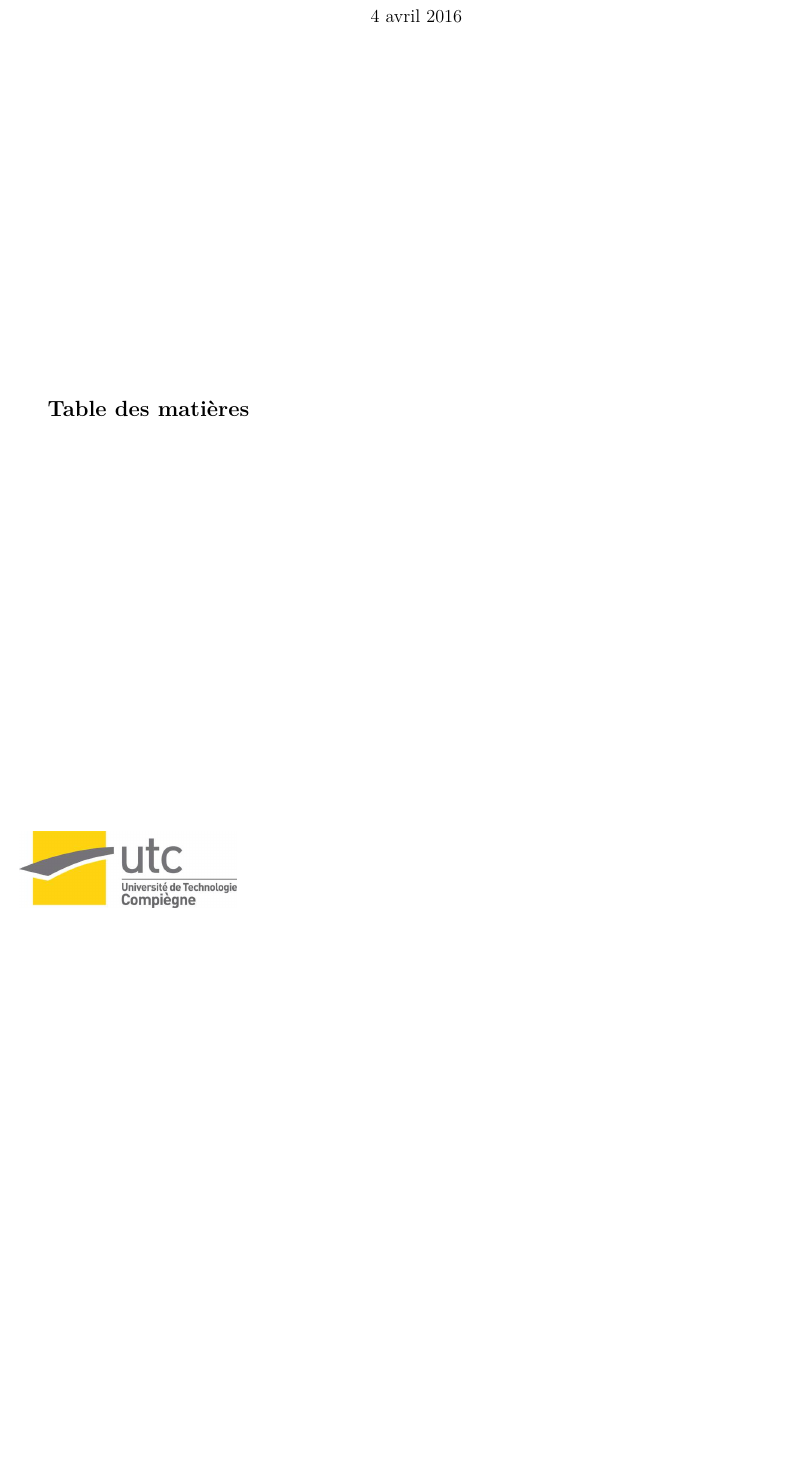
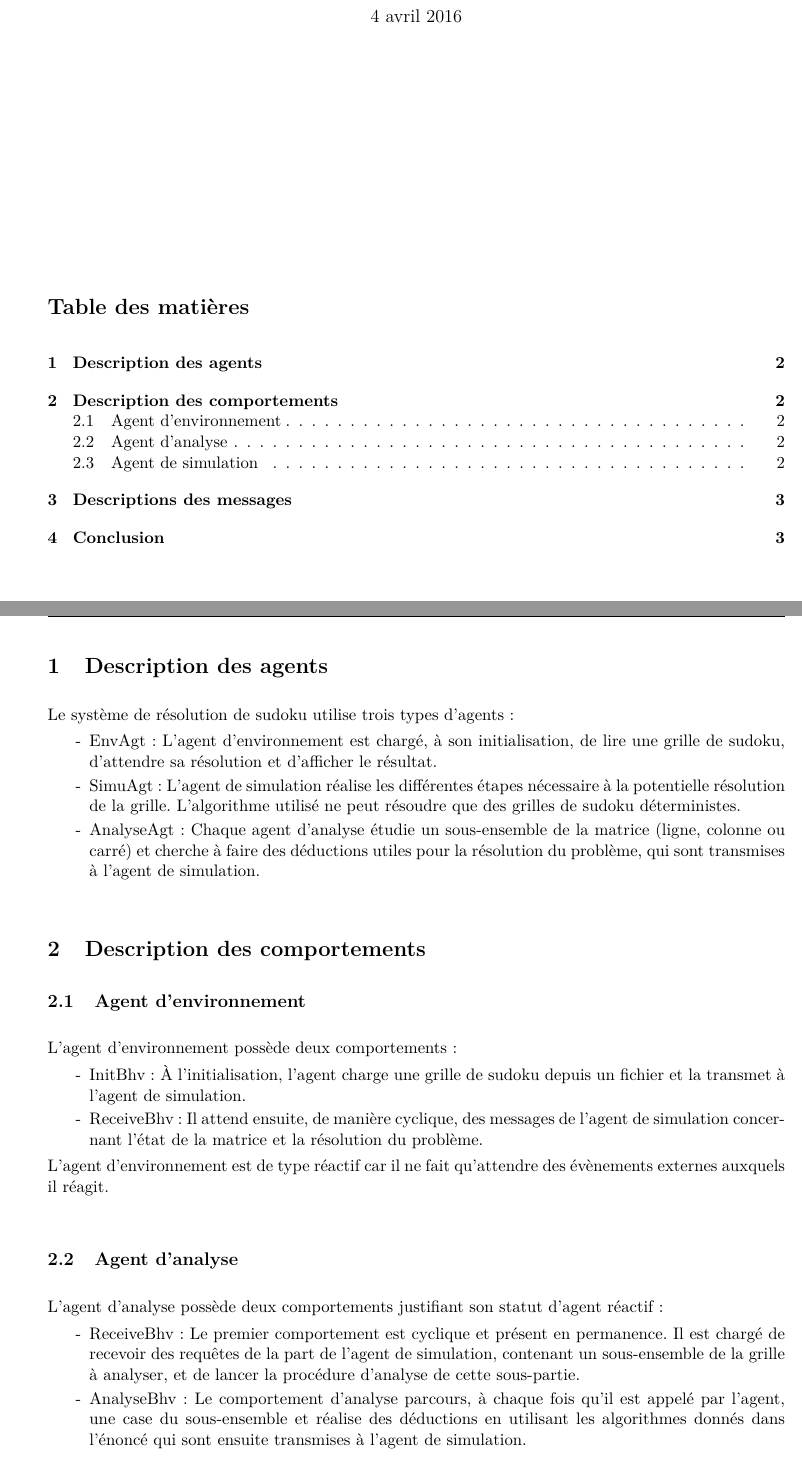
Before and after one commit to N3mesis98/IA04, a LaTeX document (dist/rapport-tp4/main.tex, which reads dist/rapport-tp4/src/config.tex): part of the page before the commit and two parts of pages 1 and 2 of 3 after it, the two joined at a grey line, cut so that both start at the same text, the shorter picture padded with empty space. Compiled offline with pdfLaTeX.

Commit message:
rapport almost done

```diff
--- a/dist/rapport-tp4/main.tex
+++ b/dist/rapport-tp4/main.tex
@@ -17,4 +17,30 @@
 \input{src/titlepage}
 
 \newpage
+\section{Description des agents}
+% agents d'analyse -> réactif
+% agents d'envt -> réactif
+% agents de simu -> délibératif sauf durant la phase d'initialisation
+Le système de résolution de sudoku utilise trois types d'agents :
+\begin{itemize}
+\item EnvAgt : L'agent d'environnement est chargé, à son initialisation, de lire une grille de sudoku, d'attendre sa résolution et d'afficher le résultat.
+\item SimuAgt : L'agent de simulation réalise les différentes étapes nécessaire à la potentielle résolution de la grille.
+L'algorithme utilisé ne peut résoudre que des grilles de sudoku déterministes.
+\item AnalyseAgt : Chaque agent d'analyse étudie un sous-ensemble de la matrice (ligne, colonne ou carré) et cherche à faire des déductions utiles pour la résolution du problème, qui sont transmises à l'agent de simulation.
+\end{itemize}
 
+\section{Description des comportements}
+\subsection{Agent d'environnement}
+L'agent d'environnement possède deux comportements :
+\begin{itemize}
+\item InitBhv : À l'initialisation, l'agent charge une grille de sudoku depuis un fichier et la transmet à l'agent de simulation.
+\item ReceiveBhv : Il attend ensuite, de manière cyclique, des messages de l'agent de simulation concernant l'état de la matrice et la résolution du problème.
+\end{itemize}
+L'agent d'environnement est de type réactif car il ne fait qu'attendre des évènements externes auxquels il réagit.
+
+\subsection{Agent d'analyse}
+L'agent d'analyse possède deux comportements justifiant son statut d'agent réactif :
+\begin{itemize}
+\item ReceiveBhv : Le premier comportement est cyclique et présent en permanence. Il est chargé de recevoir des requêtes de la part de l'agent de simulation, contenant un sous-ensemble de la grille à analyser, et de lancer la procédure d'analyse de cette sous-partie.
+\item AnalyseBhv : Le comportement d'analyse parcours, à chaque fois qu'il est appelé par l'agent, une case du sous-ensemble et réalise des déductions en utilisant les algorithmes donnés dans l'énoncé qui sont ensuite transmises à l'agent de simulation.
+\end{itemize}
@@ -20,0 +56 @@
+\item SimuBhv : Ce comportement réparti les sous-ensembles à traiter aux différents agents d'analyse.
--- a/dist/rapport-tp4/src/config.tex
+++ b/dist/rapport-tp4/src/config.tex
@@ -13,6 +13,7 @@
 \usepackage[format=hang, width=.8\textwidth, labelfont=normalfont]{subcaption}
 % \usepackage[labelformat=empty]{caption} % no label before caption
 \usepackage{verbatim}
+\usepackage{framed}
 
 % paragraph and subparagraph as level 4 and 5 sections
 \usepackage{titlesec}
```
Also changed, not shown: dist/rapport-tp4/main.pdf, dist/rapport-tp4/main.tex (34 more changed lines).
